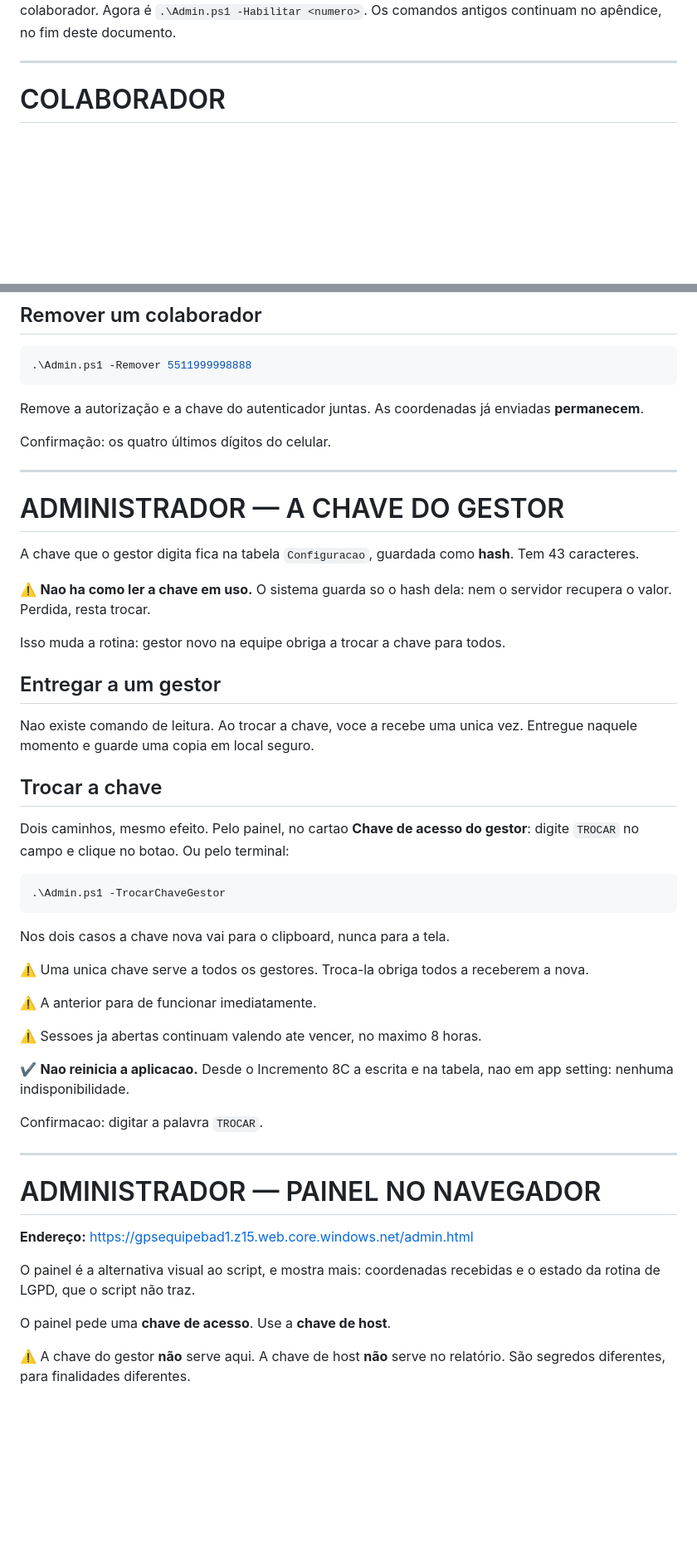
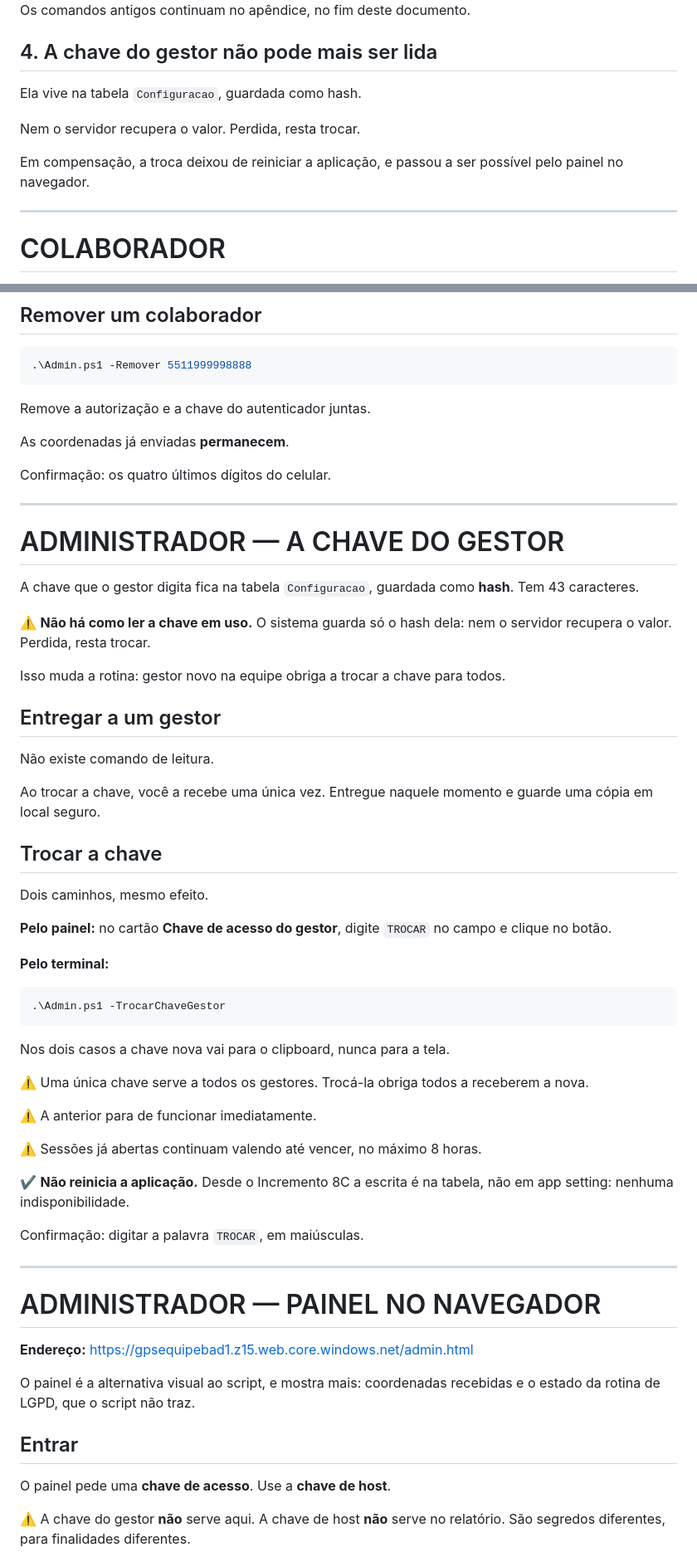
Before and after one commit to cdaalexandre/GpsEquipe, a Markdown page: ModoDeUso-GpsEquipe.md, 2 parts joined by grey strips. Shown at 83% size. Rendered like a GitHub page; blank space fills up the shorter version.

````diff
--- a/ModoDeUso-GpsEquipe.md
+++ b/ModoDeUso-GpsEquipe.md
@@ -54,4 +68,13 @@ Agora é `.\Admin.ps1 -Habilitar <numero>`.
 Os comandos antigos continuam no apêndice, no fim deste documento.
+
+## 4. A chave do gestor não pode mais ser lida
+
+Ela vive na tabela `Configuracao`, guardada como hash.
+
+Nem o servidor recupera o valor. Perdida, resta trocar.
+
+Em compensação, a troca deixou de reiniciar a aplicação, e passou a ser possível
+pelo painel no navegador.
 
 ---
 
@@ -341,6 +383,7 @@ Esta conferência **não consome** o código. É diagnóstico, não login.
 ```
 
 Remove a autorização e a chave do autenticador juntas.
+
 As coordenadas já enviadas **permanecem**.
 
 Confirmação: os quatro últimos dígitos do celular.
@@ -352,20 +395,26 @@ Confirmação: os quatro últimos dígitos do celular.
 A chave que o gestor digita fica na tabela `Configuracao`, guardada como
 **hash**. Tem 43 caracteres.
 
-⚠️ **Nao ha como ler a chave em uso.** O sistema guarda so o hash dela: nem o
+⚠️ **Não há como ler a chave em uso.** O sistema guarda só o hash dela: nem o
 servidor recupera o valor. Perdida, resta trocar.
 
 Isso muda a rotina: gestor novo na equipe obriga a trocar a chave para todos.
 
 ## Entregar a um gestor
 
-Nao existe comando de leitura. Ao trocar a chave, voce a recebe uma unica vez.
-Entregue naquele momento e guarde uma copia em local seguro.
+Não existe comando de leitura.
+
+Ao trocar a chave, você a recebe uma única vez. Entregue naquele momento e
+guarde uma cópia em local seguro.
 
 ## Trocar a chave
 
-Dois caminhos, mesmo efeito. Pelo painel, no cartao **Chave de acesso do
-gestor**: digite `TROCAR` no campo e clique no botao. Ou pelo terminal:
+Dois caminhos, mesmo efeito.
+
+**Pelo painel:** no cartão **Chave de acesso do gestor**, digite `TROCAR` no
+campo e clique no botão.
+
+**Pelo terminal:**
 
 ```powershell
 .\Admin.ps1 -TrocarChaveGestor
@@ -373,17 +422,17 @@ gestor**: digite `TROCAR` no campo e clique no botao. Ou pelo terminal:
 
 Nos dois casos a chave nova vai para o clipboard, nunca para a tela.
 
-⚠️ Uma unica chave serve a todos os gestores. Troca-la obriga todos a
-receberem a nova.
+⚠️ Uma única chave serve a todos os gestores. Trocá-la obriga todos a receberem
+a nova.
 
 ⚠️ A anterior para de funcionar imediatamente.
 
-⚠️ Sessoes ja abertas continuam valendo ate vencer, no maximo 8 horas.
+⚠️ Sessões já abertas continuam valendo até vencer, no máximo 8 horas.
 
-✔ **Nao reinicia a aplicacao.** Desde o Incremento 8C a escrita e na tabela,
-nao em app setting: nenhuma indisponibilidade.
+✔ **Não reinicia a aplicação.** Desde o Incremento 8C a escrita é na tabela, não
+em app setting: nenhuma indisponibilidade.
 
-Confirmacao: digitar a palavra `TROCAR`.
+Confirmação: digitar a palavra `TROCAR`, em maiúsculas.
 
 ---
 
@@ -393,6 +442,8 @@ Confirmacao: digitar a palavra `TROCAR`.
 
 O painel é a alternativa visual ao script, e mostra mais: coordenadas recebidas
 e o estado da rotina de LGPD, que o script não traz.
+
+## Entrar
 
 O painel pede uma **chave de acesso**. Use a **chave de host**.
 
````
Also changed, not shown: other parts of ModoDeUso-GpsEquipe.md (+144 -68 lines).
